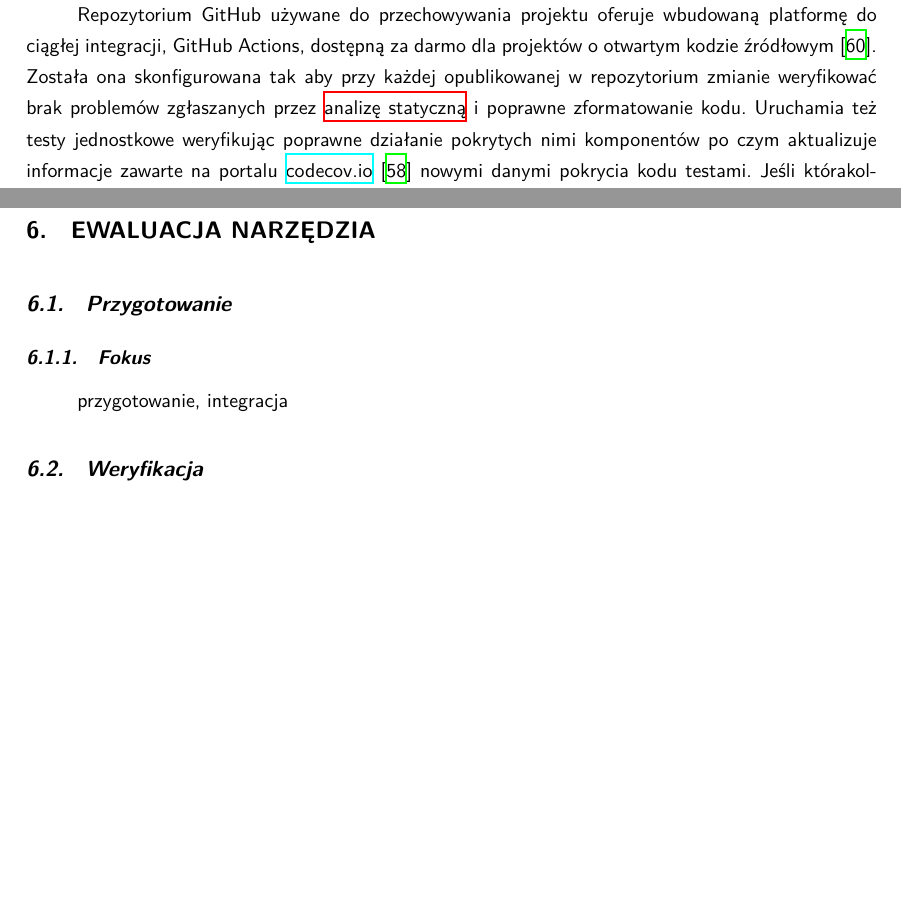
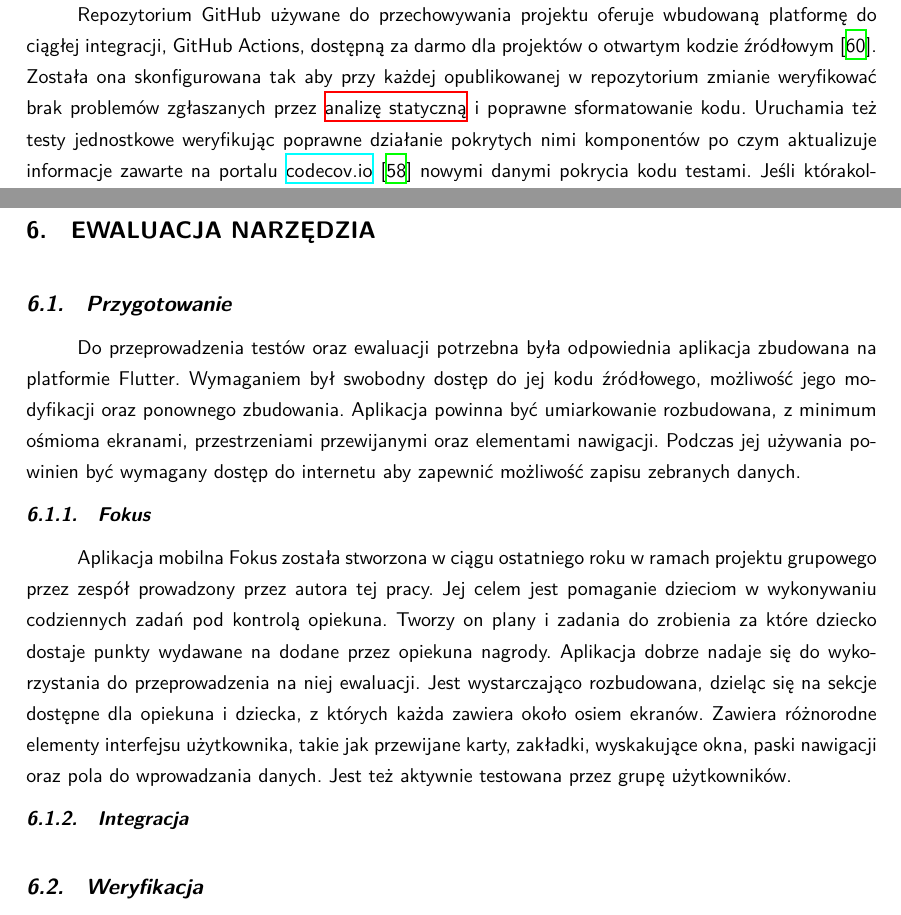
Before and after one commit to stasgora/master-thesis, a LaTeX thesis (thesis.tex, which reads chapters/RS_Evaluation/preparation.tex, chapters/Round_Spot/quality.tex): two parts of pages 44 and 46 of 59, joined at a grey line, cut so that both start at the same text, the shorter picture padded with empty space. Compiled offline with XeLaTeX.

Commit message:
evalucation preparation

```diff
--- a/chapters/RS_Evaluation/preparation.tex
+++ b/chapters/RS_Evaluation/preparation.tex
@@ -1,4 +1,7 @@
 \section{Przygotowanie}
+Do przeprowadzenia testów oraz ewaluacji potrzebna była odpowiednia aplikacja zbudowana na platformie Flutter. Wymaganiem był swobodny dostęp do jej kodu źródłowego, możliwość jego modyfikacji oraz ponownego zbudowania. Aplikacja powinna być umiarkowanie rozbudowana, z minimum ośmioma ekranami, przestrzeniami przewijanymi oraz elementami nawigacji. Podczas jej używania powinien być wymagany dostęp do internetu aby zapewnić możliwość zapisu zebranych danych.
 
 \subsection{Fokus}
-przygotowanie, integracja
+Aplikacja mobilna Fokus została stworzona w ciągu ostatniego roku w ramach projektu grupowego przez zespół prowadzony przez autora tej pracy. Jej celem jest pomaganie dzieciom w wykonywaniu codziennych zadań pod kontrolą opiekuna. Tworzy on plany i zadania do zrobienia za które dziecko dostaje punkty wydawane na dodane przez opiekuna nagrody. Aplikacja dobrze nadaje się do wykorzystania do przeprowadzenia na niej ewaluacji. Jest wystarczająco rozbudowana, dzieląc się na sekcje dostępne dla opiekuna i dziecka, z których każda zawiera około osiem ekranów. Zawiera różnorodne elementy interfejsu użytkownika, takie jak przewijane karty, zakładki, wyskakujące okna, paski nawigacji oraz pola do wprowadzania danych. Jest też aktywnie testowana przez grupę użytkowników.
+
+\subsection{Integracja}
--- a/chapters/Round_Spot/quality.tex
+++ b/chapters/Round_Spot/quality.tex
@@ -23,4 +23,4 @@ Narzędzie Round Spot zostało pokryte testami jednostkowymi weryfikującymi jeg
 \subsection{Ciągła integracja}
 Praktyka stosowana w trakcie rozwoju oprogramowania, polegająca na częstym, regularnym włączaniu (integracji) bieżących zmian w kodzie do głównego repozytorium i każdorazowej weryfikacji zmian, poprzez zbudowanie projektu (jeśli jest taka potrzeba) oraz wykonanie testów jednostkowych \cite{CI_definition}.
 
-Repozytorium GitHub używane do przechowywania projektu oferuje wbudowaną platformę do ciągłej integracji, GitHub Actions, dostępną za darmo dla projektów o otwartym kodzie źródłowym \cite{RoundSpot_Actions}. Została ona skonfigurowana tak aby przy każdej opublikowanej w repozytorium zmianie weryfikować brak problemów zgłaszanych przez \hyperref[par:static_analysis]{analizę statyczną} i poprawne \hyperref[par:dart_format]{zformatowanie} kodu. Uruchamia też testy jednostkowe weryfikując poprawne działanie pokrytych nimi komponentów po czym aktualizuje informacje zawarte na portalu \href{https://codecov.io/}{codecov.io} \cite{RS_Coverage} nowymi danymi pokrycia kodu testami. Jeśli którakolwiek z wykonywanych czynności nie powiedzie się (wykryte zostaną problemy, kod jest niepoprawnie sformatowany lub testy kończą się niepowodzeniem), akcja kończy się niepowodzeniem a informacja o tym jest wyświetlana na stronie głównej repozytorium.
+Repozytorium GitHub używane do przechowywania projektu oferuje wbudowaną platformę do ciągłej integracji, GitHub Actions, dostępną za darmo dla projektów o otwartym kodzie źródłowym \cite{RoundSpot_Actions}. Została ona skonfigurowana tak aby przy każdej opublikowanej w repozytorium zmianie weryfikować brak problemów zgłaszanych przez \hyperref[par:static_analysis]{analizę statyczną} i poprawne \hyperref[par:dart_format]{sformatowanie} kodu. Uruchamia też testy jednostkowe weryfikując poprawne działanie pokrytych nimi komponentów po czym aktualizuje informacje zawarte na portalu \href{https://codecov.io/}{codecov.io} \cite{RS_Coverage} nowymi danymi pokrycia kodu testami. Jeśli którakolwiek z wykonywanych czynności nie powiedzie się (wykryte zostaną problemy, kod jest niepoprawnie sformatowany lub testy kończą się niepowodzeniem), akcja kończy się niepowodzeniem a informacja o tym jest wyświetlana na stronie głównej repozytorium.
```
